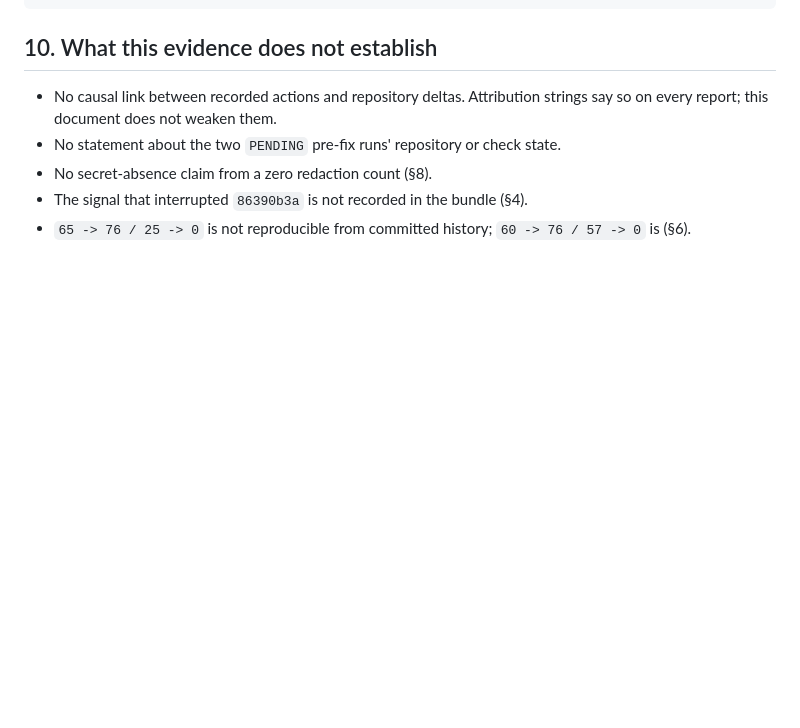
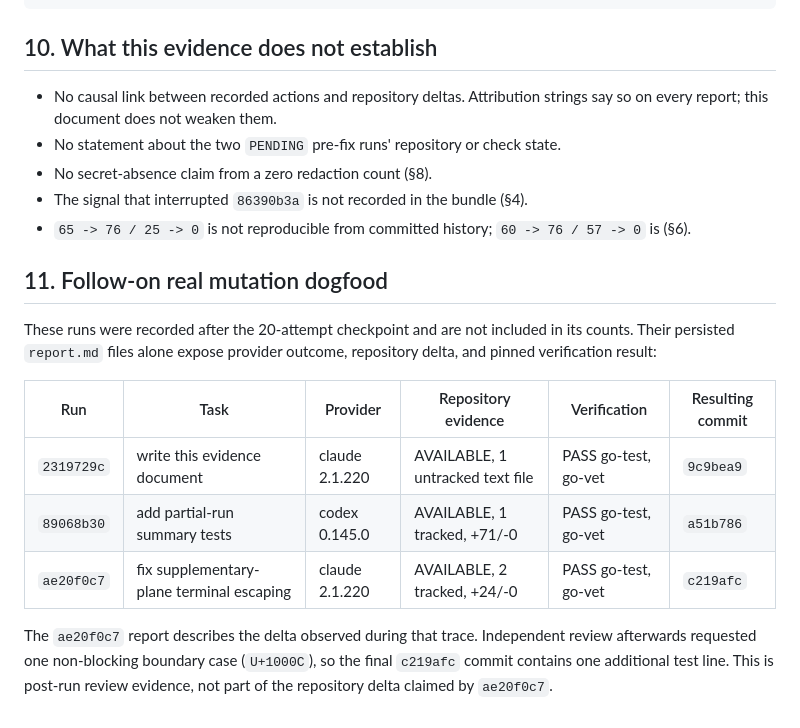
Before and after one commit to seongwoo-choi/agentrec, a Markdown page: docs/dogfood/2026-07-28-evidence.md, the part around the change. GitHub-like rendering; blank space fills up the shorter version.

Commit message:
docs(dogfood): record follow-on mutations
Keep the checkpoint stable while linking later Claude and Codex mutation reports to their reviewed commits.

```diff
--- a/docs/dogfood/2026-07-28-evidence.md
+++ b/docs/dogfood/2026-07-28-evidence.md
@@ -307,3 +307,20 @@ done
 - The signal that interrupted `86390b3a` is not recorded in the bundle (§4).
 - `65 -> 76 / 25 -> 0` is not reproducible from committed history; `60 -> 76 /
   57 -> 0` is (§6).
+
+## 11. Follow-on real mutation dogfood
+
+These runs were recorded after the 20-attempt checkpoint and are not included in
+its counts. Their persisted `report.md` files alone expose provider outcome,
+repository delta, and pinned verification result:
+
+| Run | Task | Provider | Repository evidence | Verification | Resulting commit |
+|---|---|---|---|---|---|
+| `2319729c` | write this evidence document | claude 2.1.220 | AVAILABLE, 1 untracked text file | PASS go-test, go-vet | `9c9bea9` |
+| `89068b30` | add partial-run summary tests | codex 0.145.0 | AVAILABLE, 1 tracked, +71/-0 | PASS go-test, go-vet | `a51b786` |
+| `ae20f0c7` | fix supplementary-plane terminal escaping | claude 2.1.220 | AVAILABLE, 2 tracked, +24/-0 | PASS go-test, go-vet | `c219afc` |
+
+The `ae20f0c7` report describes the delta observed during that trace. Independent
+review afterwards requested one non-blocking boundary case (`U+1000C`), so the
+final `c219afc` commit contains one additional test line. This is post-run review
+evidence, not part of the repository delta claimed by `ae20f0c7`.
```
